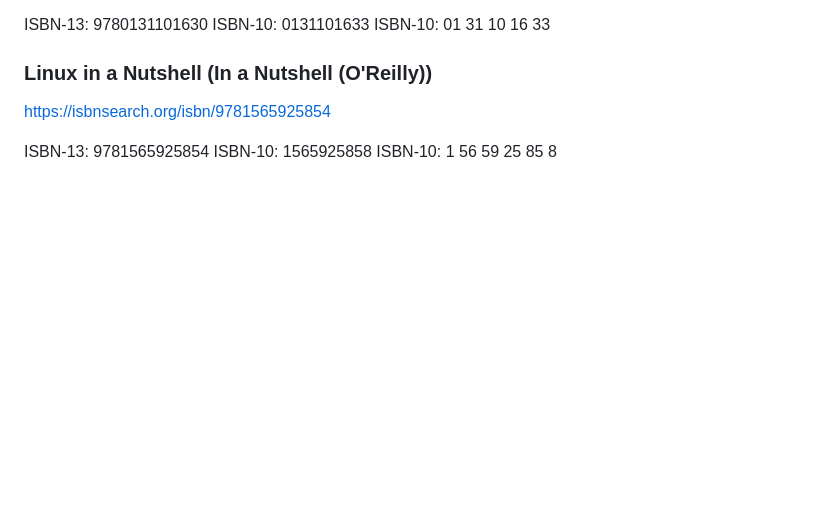
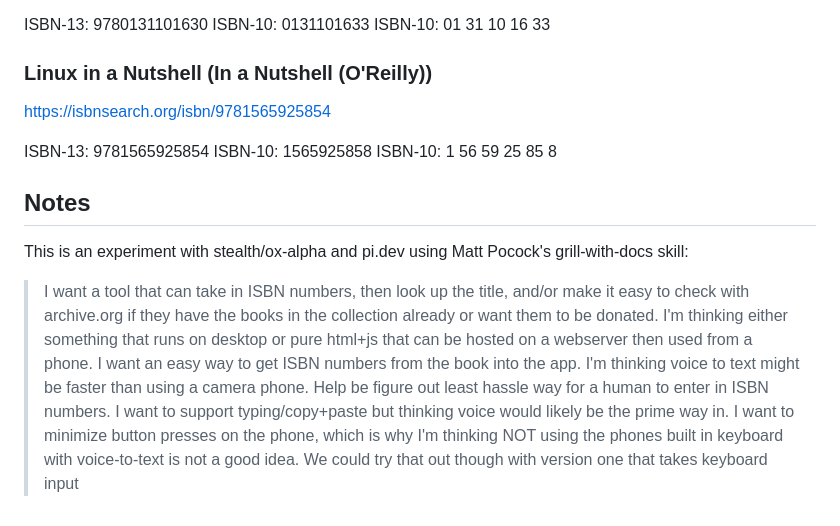
Before and after one commit to clach04/book_isbn_capture, a Markdown page: README.md, the part around the change. GitHub-like rendering; blank space fills up the shorter version.

Commit message:
model and prompt

```diff
--- a/README.md
+++ b/README.md
@@ -87,3 +87,10 @@ https://isbnsearch.org/isbn/9781565925854
   ISBN-13: 9781565925854
   ISBN-10: 1565925858
   ISBN-10: 1 56 59 25 85 8
+
+## Notes
+
+This is an experiment with stealth/ox-alpha and pi.dev
+using Matt Pocock's grill-with-docs skill:
+
+> I want a tool that can take in ISBN numbers, then look up the title, and/or make it easy to check with archive.org if they have the books in the collection already or want them to be donated. I'm thinking either something that runs on desktop or pure html+js that can be hosted on a webserver then used from a phone. I want an easy way to get ISBN numbers from the book into the app. I'm thinking voice to text might be faster than using a camera phone. Help be figure out least hassle way for a human to enter in ISBN numbers. I want to support typing/copy+paste but thinking voice would likely be the prime way in. I want to minimize button presses on the phone, which is why I'm thinking NOT using the phones built in keyboard with voice-to-text is not a good idea. We could try that out though with version one that takes keyboard input
```
